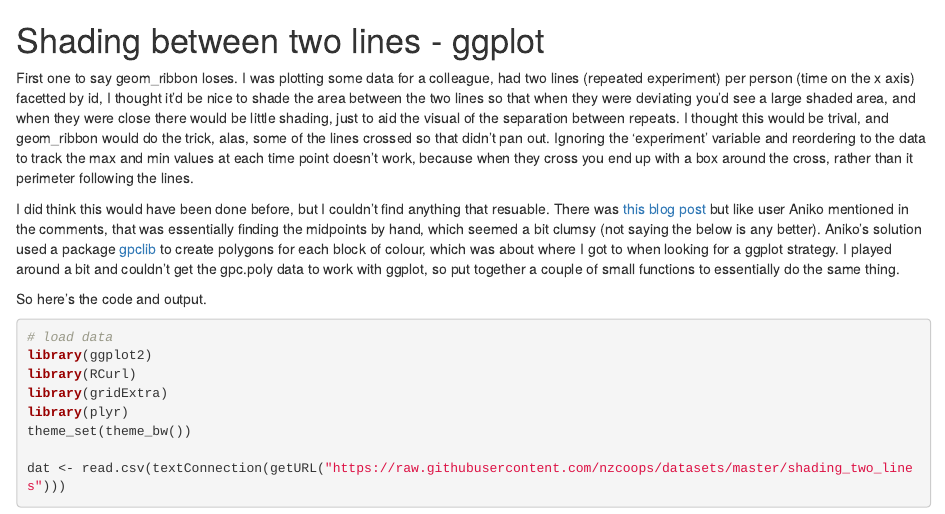
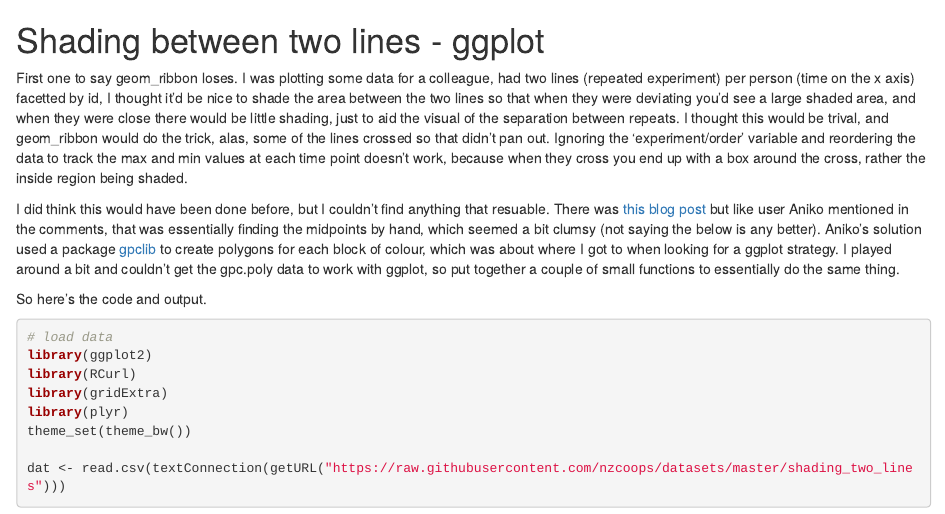
Before and after one commit to nzcoops/blog_code, an R Markdown document (shading_between_the_lines.Rmd): the page in a window 1100 px wide, from its top. Rendered offline with R 4.5, knitr and Pandoc, with nearby package versions; some code elsewhere in the file could not run offline.

Commit message:
Update shading_between_the_lines.Rmd

```diff
--- a/shading_between_the_lines.Rmd
+++ b/shading_between_the_lines.Rmd
@@ -1,7 +1,7 @@
 Shading between two lines - ggplot
 ========================================================
 
-First one to say geom_ribbon loses. I was plotting some data for a colleague, had two lines (repeated experiment) per person (time on the x axis) facetted by id, I thought it'd be nice to shade the area between the two lines so that when they were deviating you'd see a large shaded area, and when they were close there would be little shading, just to aid the visual of the separation between repeats. I thought this would be trival, and geom_ribbon would do the trick, alas, some of the lines crossed so that didn't pan out. Ignoring the 'experiment' variable and reordering to the data to track the max and min values at each time point doesn't work, because when they cross you end up with a box around the cross, rather than it perimeter following the lines.
+First one to say geom_ribbon loses. I was plotting some data for a colleague, had two lines (repeated experiment) per person (time on the x axis) facetted by id, I thought it'd be nice to shade the area between the two lines so that when they were deviating you'd see a large shaded area, and when they were close there would be little shading, just to aid the visual of the separation between repeats. I thought this would be trival, and geom_ribbon would do the trick, alas, some of the lines crossed so that didn't pan out. Ignoring the 'experiment/order' variable and reordering the data to track the max and min values at each time point doesn't work, because when they cross you end up with a box around the cross, rather the inside region being shaded.
 
 <!-- more -->
 
```
